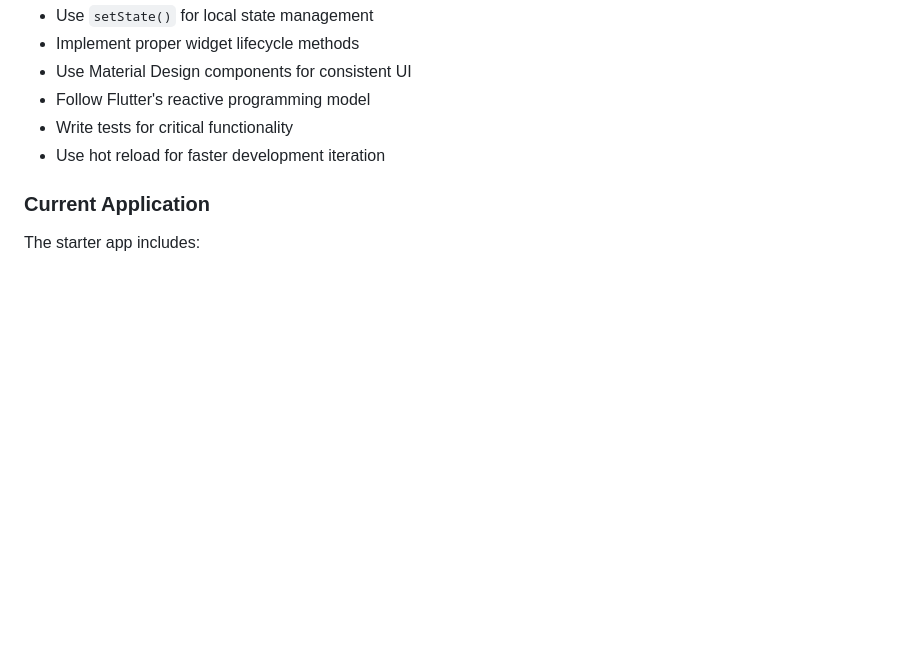
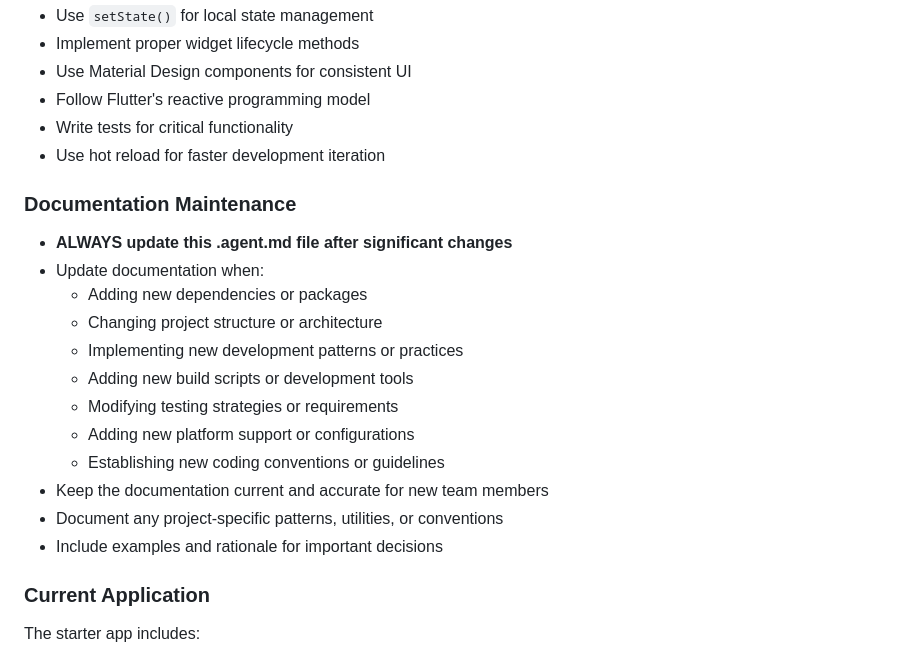
Before and after one commit to jipijipi/goodideed, a Markdown page: noexc/.agent.md, the part around the change. Drawn GitHub-style; blank space fills up the shorter version.

Commit message:
added memory instructions

```diff
--- a/noexc/.agent.md
+++ b/noexc/.agent.md
@@ -95,6 +95,20 @@ This project is configured for:
 - Write tests for critical functionality
 - Use hot reload for faster development iteration
 
+### Documentation Maintenance
+- **ALWAYS update this .agent.md file after significant changes**
+- Update documentation when:
+  - Adding new dependencies or packages
+  - Changing project structure or architecture
+  - Implementing new development patterns or practices
+  - Adding new build scripts or development tools
+  - Modifying testing strategies or requirements
+  - Adding new platform support or configurations
+  - Establishing new coding conventions or guidelines
+- Keep the documentation current and accurate for new team members
+- Document any project-specific patterns, utilities, or conventions
+- Include examples and rationale for important decisions
+
 ### Current Application
 The starter app includes:
 - Basic counter functionality
```
